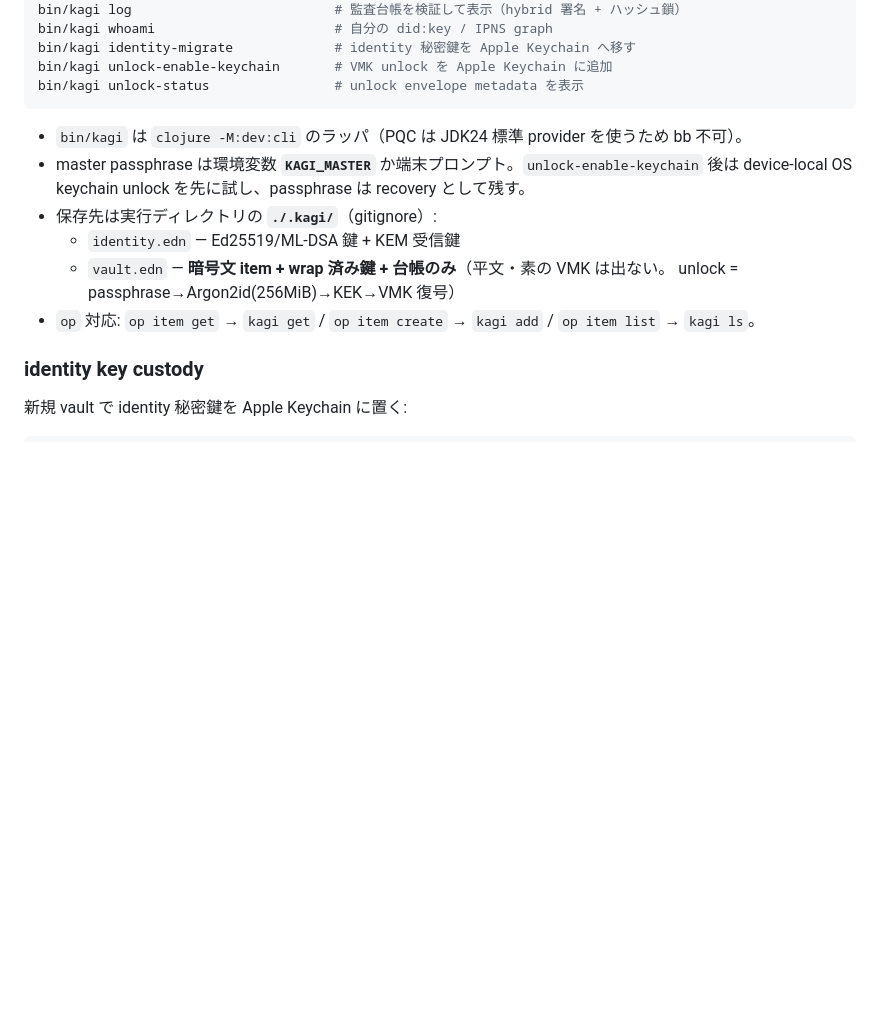
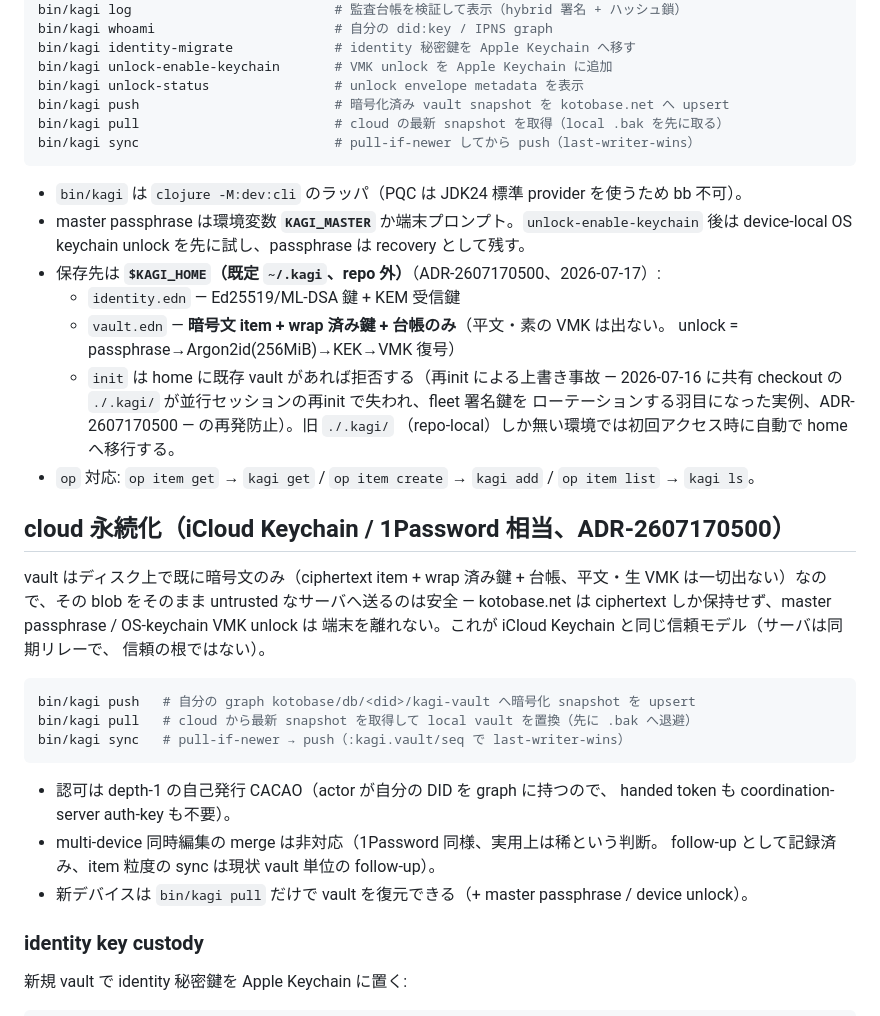
Before and after one commit to kotoba-lang/kagi, a Markdown page: README.md, the part around the change. Drawn GitHub-style; blank space fills up the shorter version.

Commit message:
docs(readme): document $KAGI_HOME relocation + push/pull/sync (ADR-2607170500)
README still described the pre-incident ./.kagi/ (repo-local) vault location
as current and didn't mention the new cloud-persistence commands at all.

````diff
--- a/README.md
+++ b/README.md
@@ -59,16 +59,44 @@ bin/kagi whoami                       # 自分の did:key / IPNS graph
 bin/kagi identity-migrate             # identity 秘密鍵を Apple Keychain へ移す
 bin/kagi unlock-enable-keychain       # VMK unlock を Apple Keychain に追加
 bin/kagi unlock-status                # unlock envelope metadata を表示
+bin/kagi push                         # 暗号化済み vault snapshot を kotobase.net へ upsert
+bin/kagi pull                         # cloud の最新 snapshot を取得（local .bak を先に取る）
+bin/kagi sync                         # pull-if-newer してから push（last-writer-wins）
 ```
 
 - `bin/kagi` は `clojure -M:dev:cli` のラッパ（PQC は JDK24 標準 provider を使うため bb 不可）。
 - master passphrase は環境変数 **`KAGI_MASTER`** か端末プロンプト。`unlock-enable-keychain`
   後は device-local OS keychain unlock を先に試し、passphrase は recovery として残す。
-- 保存先は実行ディレクトリの **`./.kagi/`**（gitignore）:
+- 保存先は **`$KAGI_HOME`（既定 `~/.kagi`、repo 外）**（ADR-2607170500、2026-07-17）:
   - `identity.edn` — Ed25519/ML-DSA 鍵 + KEM 受信鍵
   - `vault.edn` — **暗号文 item + wrap 済み鍵 + 台帳のみ**（平文・素の VMK は出ない。
     unlock = passphrase→Argon2id(256MiB)→KEK→VMK 復号）
+  - `init` は home に既存 vault があれば拒否する（再init による上書き事故 — 2026-07-16
+    に共有 checkout の `./.kagi/` が並行セッションの再init で失われ、fleet 署名鍵を
+    ローテーションする羽目になった実例、ADR-2607170500 — の再発防止）。旧 `./.kagi/`
+    （repo-local）しか無い環境では初回アクセス時に自動で home へ移行する。
 - `op` 対応: `op item get` → `kagi get` / `op item create` → `kagi add` / `op item list` → `kagi ls`。
+
+## cloud 永続化（iCloud Keychain / 1Password 相当、ADR-2607170500）
+
+vault はディスク上で既に暗号文のみ（ciphertext item + wrap 済み鍵 + 台帳、平文・生 VMK
+は一切出ない）なので、その blob をそのまま untrusted なサーバへ送るのは安全 —
+kotobase.net は ciphertext しか保持せず、master passphrase / OS-keychain VMK unlock は
+端末を離れない。これが iCloud Keychain と同じ信頼モデル（サーバは同期リレーで、
+信頼の根ではない）。
+
+```bash
+bin/kagi push   # 自分の graph kotobase/db/<did>/kagi-vault へ暗号化 snapshot を upsert
+bin/kagi pull   # cloud から最新 snapshot を取得して local vault を置換（先に .bak へ退避）
+bin/kagi sync   # pull-if-newer → push（:kagi.vault/seq で last-writer-wins）
+```
+
+- 認可は depth-1 の自己発行 CACAO（actor が自分の DID を graph に持つので、
+  handed token も coordination-server auth-key も不要）。
+- multi-device 同時編集の merge は非対応（1Password 同様、実用上は稀という判断。
+  follow-up として記録済み、item 粒度の sync は現状 vault 単位の follow-up）。
+- 新デバイスは `bin/kagi pull` だけで vault を復元できる（+ master passphrase /
+  device unlock）。
 
 ### identity key custody
 
````
